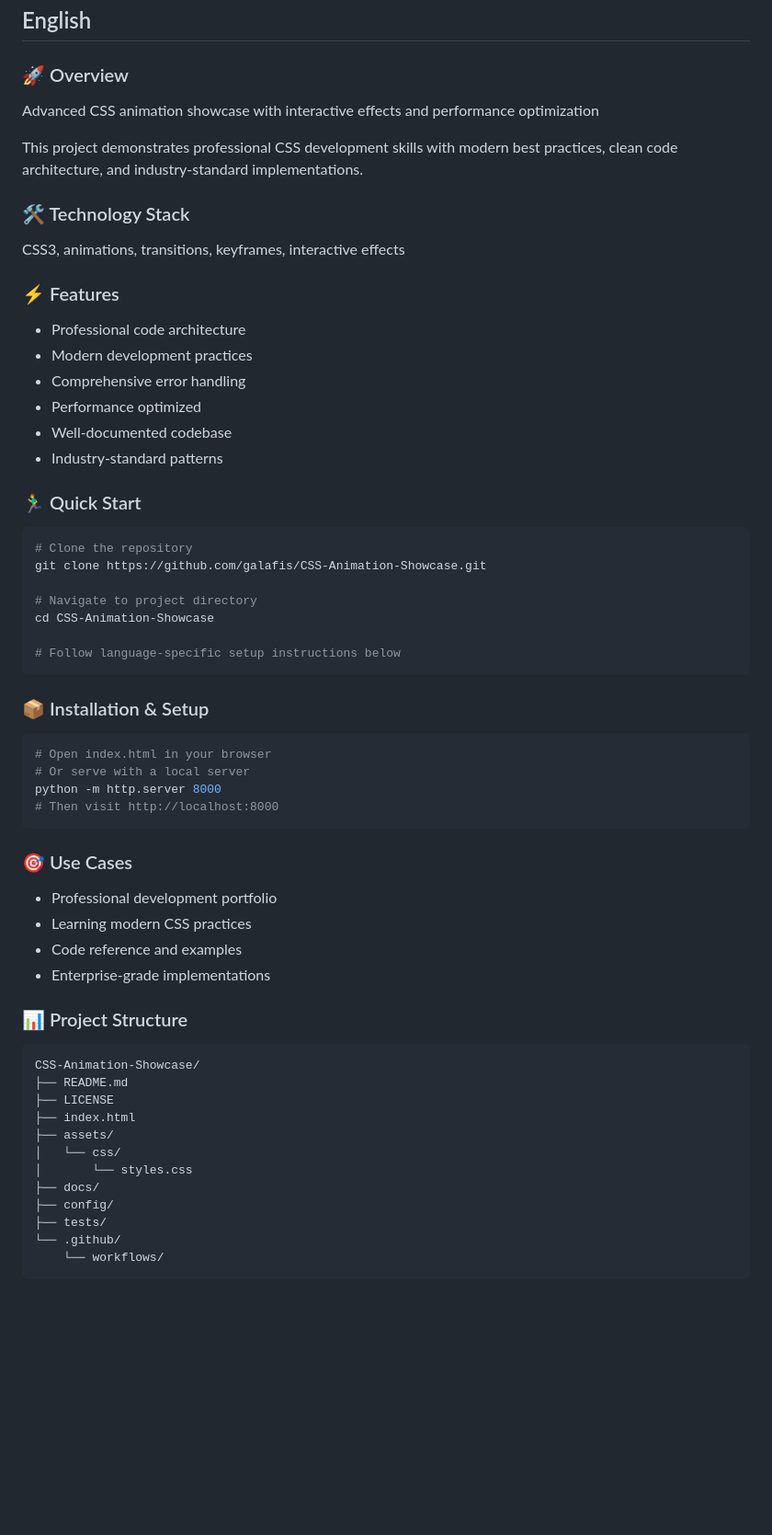
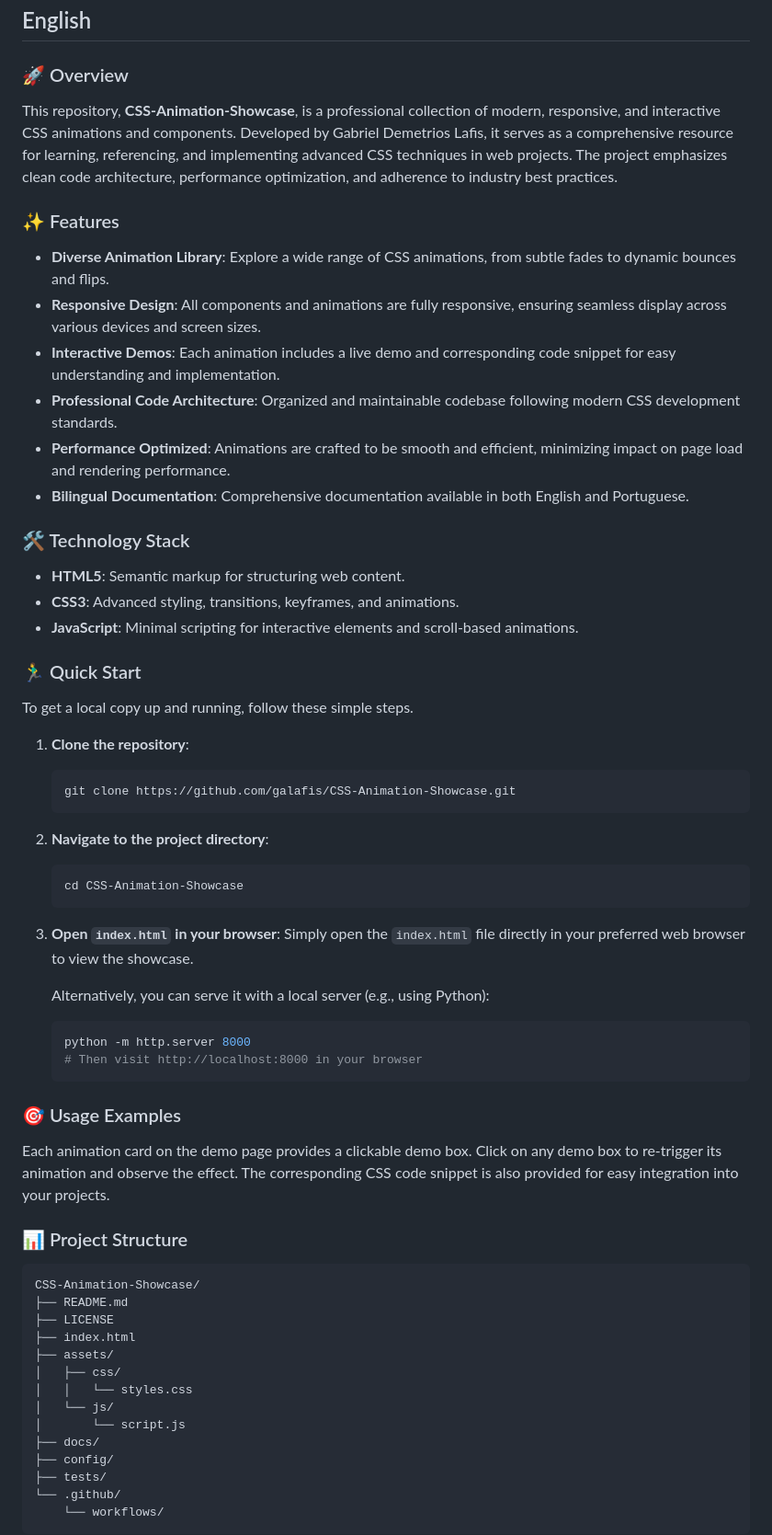
Before and after one commit to galafis/CSS-Animation-Showcase, a Markdown page: README.md, the part around the change printed below. Shown: that part at 92% size. Rendered like a GitHub page; blank space fills up the shorter version.

````diff
--- a/README.md
+++ b/README.md
@@ -3,57 +8,61 @@
 ## English
 
 ### 🚀 Overview
-Advanced CSS animation showcase with interactive effects and performance optimization
 
-This project demonstrates professional CSS development skills with modern best practices, clean code architecture, and industry-standard implementations.
+This repository, **CSS-Animation-Showcase**, is a professional collection of modern, responsive, and interactive CSS animations and components. Developed by Gabriel Demetrios Lafis, it serves as a comprehensive resource for learning, referencing, and implementing advanced CSS techniques in web projects. The project emphasizes clean code architecture, performance optimization, and adherence to industry best practices.
+
+### ✨ Features
+
+*   **Diverse Animation Library**: Explore a wide range of CSS animations, from subtle fades to dynamic bounces and flips.
+*   **Responsive Design**: All components and animations are fully responsive, ensuring seamless display across various devices and screen sizes.
+*   **Interactive Demos**: Each animation includes a live demo and corresponding code snippet for easy understanding and implementation.
+*   **Professional Code Architecture**: Organized and maintainable codebase following modern CSS development standards.
+*   **Performance Optimized**: Animations are crafted to be smooth and efficient, minimizing impact on page load and rendering performance.
+*   **Bilingual Documentation**: Comprehensive documentation available in both English and Portuguese.
 
 ### 🛠️ Technology Stack
-CSS3, animations, transitions, keyframes, interactive effects
 
-### ⚡ Features
-- Professional code architecture
-- Modern development practices
-- Comprehensive error handling
-- Performance optimized
-- Well-documented codebase
-- Industry-standard patterns
+*   **HTML5**: Semantic markup for structuring web content.
+*   **CSS3**: Advanced styling, transitions, keyframes, and animations.
+*   **JavaScript**: Minimal scripting for interactive elements and scroll-based animations.
 
 ### 🏃‍♂️ Quick Start
 
-```bash
-# Clone the repository
-git clone https://github.com/galafis/CSS-Animation-Showcase.git
+To get a local copy up and running, follow these simple steps.
 
-# Navigate to project directory
-cd CSS-Animation-Showcase
+1.  **Clone the repository**:
+    ```bash
+    git clone https://github.com/galafis/CSS-Animation-Showcase.git
+    ```
+2.  **Navigate to the project directory**:
+    ```bash
+    cd CSS-Animation-Showcase
+    ```
+3.  **Open `index.html` in your browser**:
+    Simply open the `index.html` file directly in your preferred web browser to view the showcase.
 
-# Follow language-specific setup instructions below
-```
+    Alternatively, you can serve it with a local server (e.g., using Python):
+    ```bash
+    python -m http.server 8000
+    # Then visit http://localhost:8000 in your browser
+    ```
 
-### 📦 Installation & Setup
+### 🎯 Usage Examples
 
-```bash
-# Open index.html in your browser
-# Or serve with a local server
-python -m http.server 8000
-# Then visit http://localhost:8000
-```
-
-### 🎯 Use Cases
-- Professional development portfolio
-- Learning modern CSS practices
-- Code reference and examples
-- Enterprise-grade implementations
+Each animation card on the demo page provides a clickable demo box. Click on any demo box to re-trigger its animation and observe the effect. The corresponding CSS code snippet is also provided for easy integration into your projects.
 
 ### 📊 Project Structure
+
 ```
 CSS-Animation-Showcase/
 ├── README.md
 ├── LICENSE
 ├── index.html
 ├── assets/
-│   └── css/
-│       └── styles.css
+│   ├── css/
+│   │   └── styles.css
+│   └── js/
+│       └── script.js
 ├── docs/
 ├── config/
 ├── tests/
````
Also changed, not shown: other parts of README.md (+68 -53 lines), docs/architecture_diagram_en.png (added), docs/diagrama_arquitetura_pt.png (added), 3 other files.
